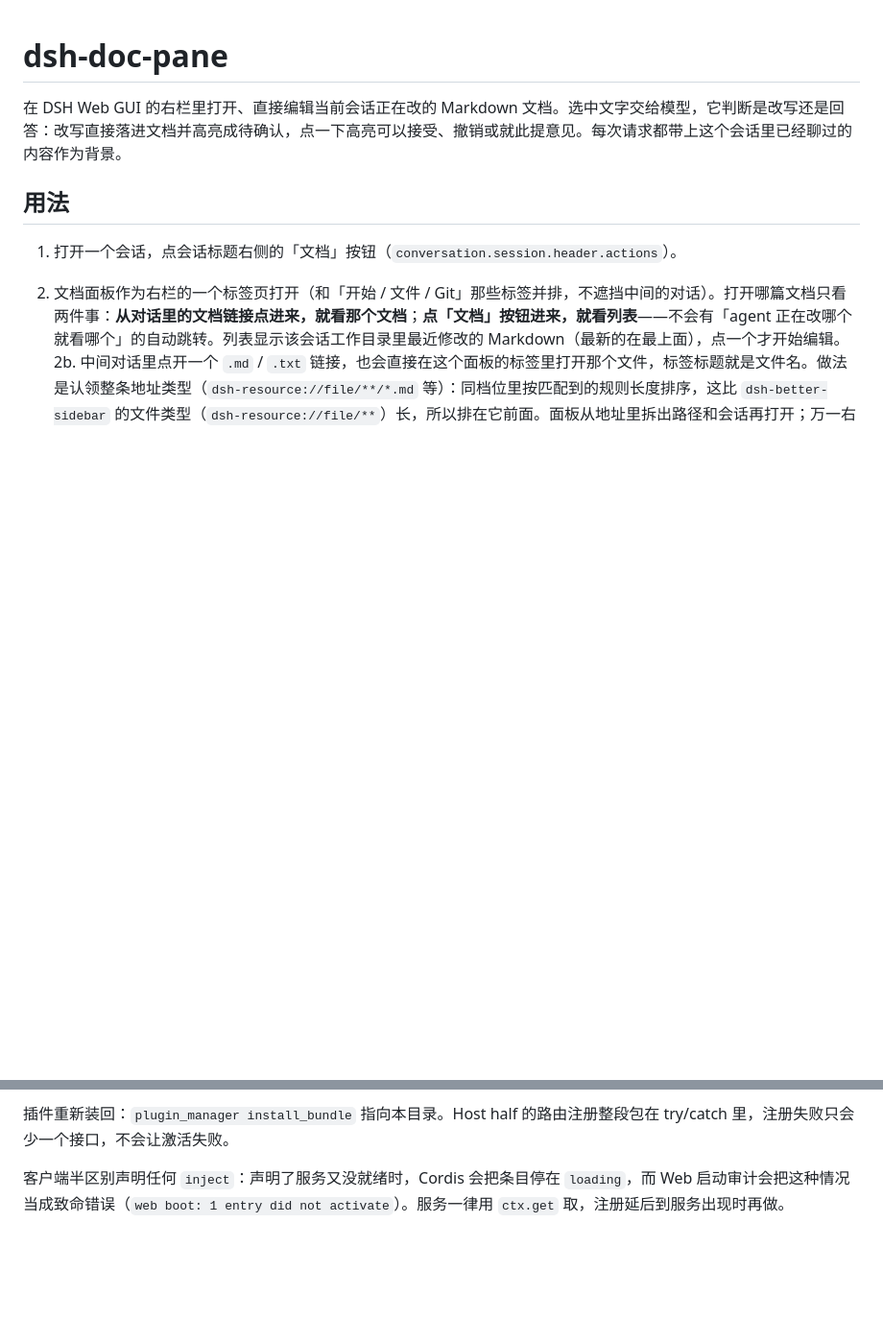
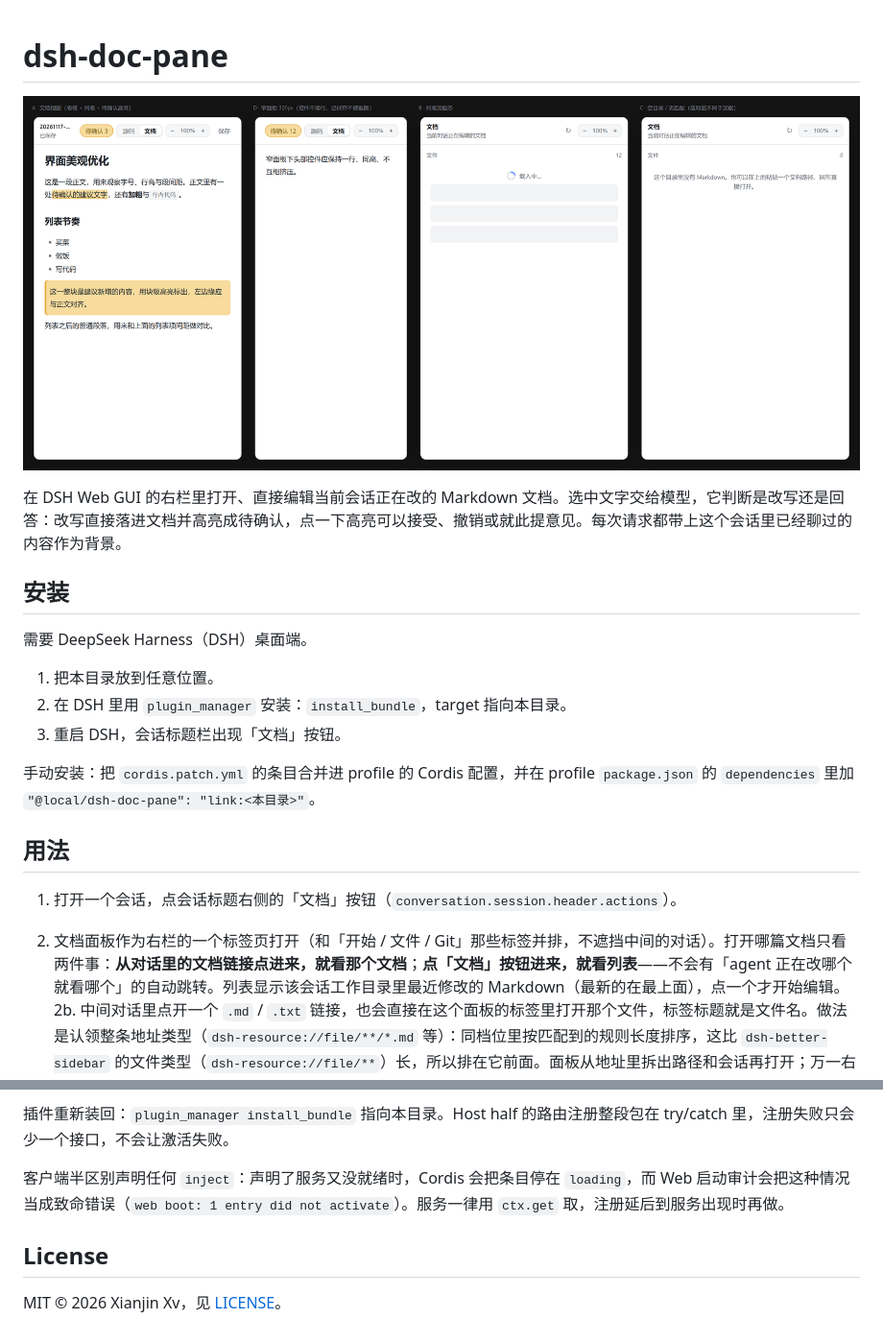
Before and after one commit to xvxianjin/dsh-doc-pane, a Markdown page: README.md, 2 parts joined by grey strips. Shown at 96% size. Rendered like a GitHub page; pictures changed too: docs/screenshot.png (added); blank space fills up the shorter version.

Commit message:
docs: add screenshot, install guide and license section

```diff
--- a/README.md
+++ b/README.md
@@ -1,6 +1,18 @@
 # dsh-doc-pane
 
+![dsh-doc-pane 文档面板](docs/screenshot.png)
+
 在 DSH Web GUI 的右栏里打开、直接编辑当前会话正在改的 Markdown 文档。选中文字交给模型，它判断是改写还是回答：改写直接落进文档并高亮成待确认，点一下高亮可以接受、撤销或就此提意见。每次请求都带上这个会话里已经聊过的内容作为背景。
+
+## 安装
+
+需要 DeepSeek Harness（DSH）桌面端。
+
+1. 把本目录放到任意位置。
+2. 在 DSH 里用 `plugin_manager` 安装：`install_bundle`，target 指向本目录。
+3. 重启 DSH，会话标题栏出现「文档」按钮。
+
+手动安装：把 `cordis.patch.yml` 的条目合并进 profile 的 Cordis 配置，并在 profile `package.json` 的 `dependencies` 里加 `"@local/dsh-doc-pane": "link:<本目录>"`。
 
 ## 用法
 
@@ -79,3 +91,7 @@ node build.mjs --test # 顺便跑 jsdom 冒烟测试
 插件重新装回：`plugin_manager install_bundle` 指向本目录。Host half 的路由注册整段包在 try/catch 里，注册失败只会少一个接口，不会让激活失败。
 
 客户端半区别声明任何 `inject`：声明了服务又没就绪时，Cordis 会把条目停在 `loading`，而 Web 启动审计会把这种情况当成致命错误（`web boot: 1 entry did not activate`）。服务一律用 `ctx.get` 取，注册延后到服务出现时再做。
+
+## License
+
+MIT © 2026 Xianjin Xv，见 [LICENSE](LICENSE)。
```
